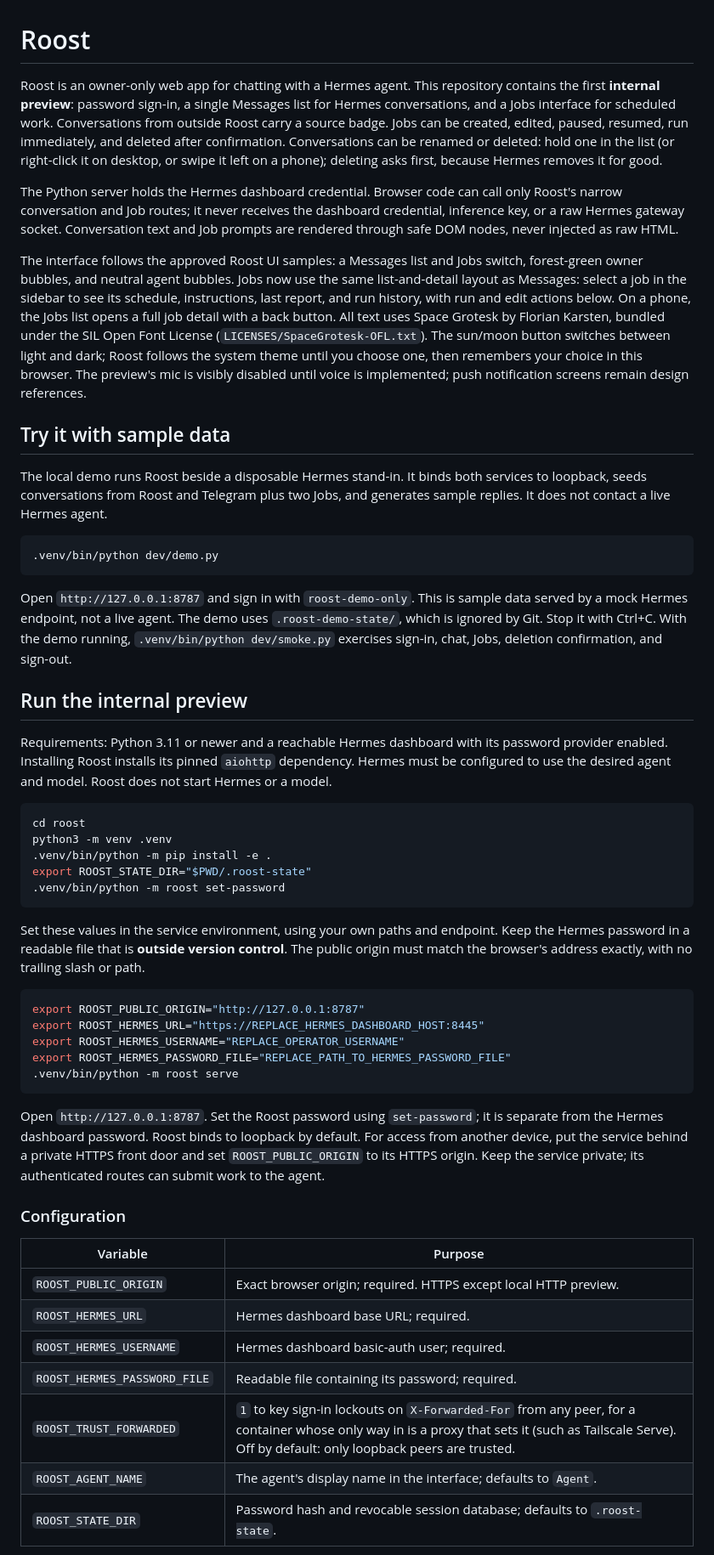
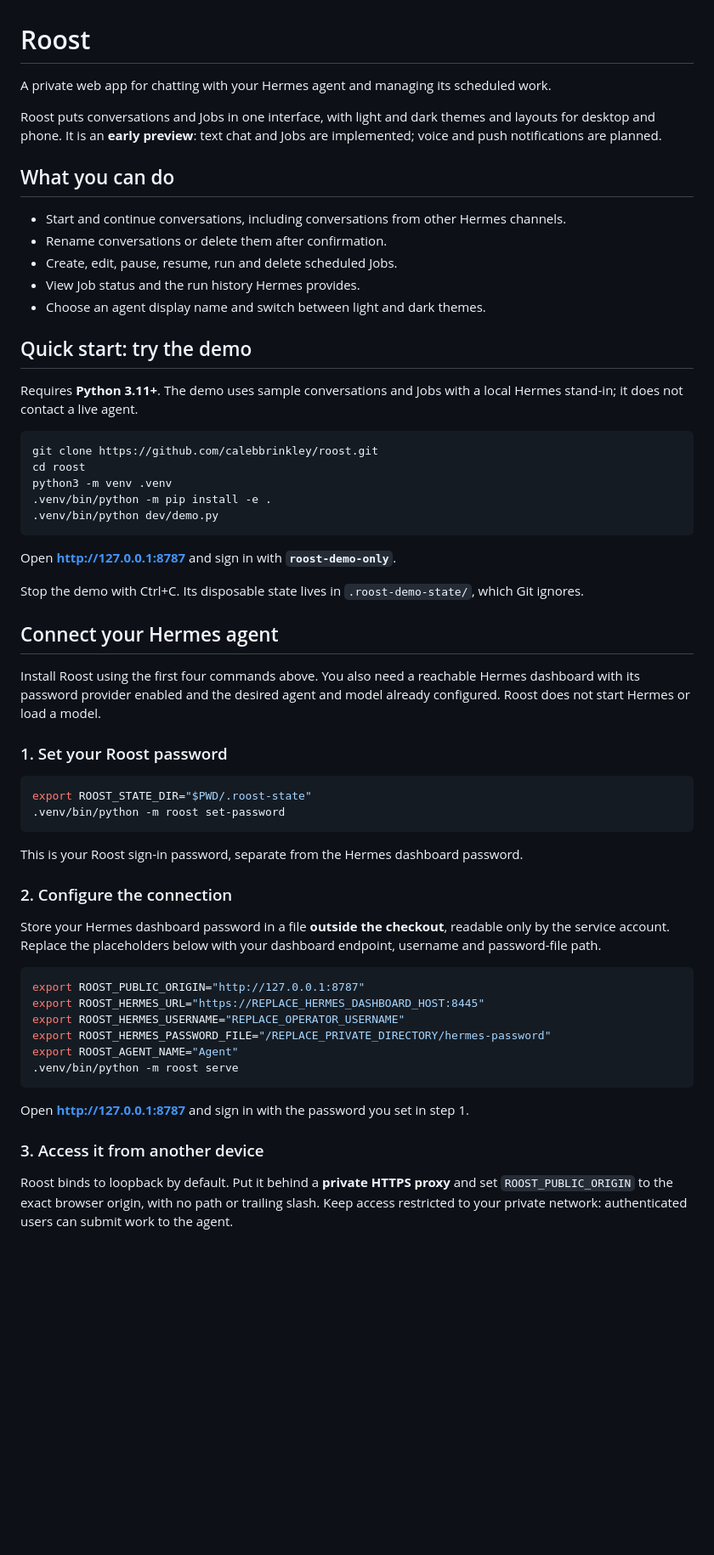
Before and after one commit to calebbrinkley/roost, a Markdown page: README.md, the part around one of its changes. Shown at 85% size. Drawn GitHub-style; blank space fills up the shorter version.

````diff
--- a/README.md
+++ b/README.md
@@ -1,54 +1,62 @@
 # Roost
 
-Roost is an owner-only web app for chatting with a Hermes agent. This repository contains the first **internal preview**: password sign-in, a single Messages list for Hermes conversations, and a Jobs interface for scheduled work. Conversations from outside Roost carry a source badge. Jobs can be created, edited, paused, resumed, run immediately, and deleted after confirmation. Conversations can be renamed or deleted: hold one in the list (or right-click it on desktop, or swipe it left on a phone); deleting asks first, because Hermes removes it for good.
+A private web app for chatting with your Hermes agent and managing its scheduled work.
 
-The Python server holds the Hermes dashboard credential. Browser code can call only Roost's narrow conversation and Job routes; it never receives the dashboard credential, inference key, or a raw Hermes gateway socket. Conversation text and Job prompts are rendered through safe DOM nodes, never injected as raw HTML.
+Roost puts conversations and Jobs in one interface, with light and dark themes and layouts for desktop and phone. It is an **early preview**: text chat and Jobs are implemented; voice and push notifications are planned.
 
-The interface follows the approved Roost UI samples: a Messages list and Jobs switch, forest-green owner bubbles, and neutral agent bubbles. Jobs now use the same list-and-detail layout as Messages: select a job in the sidebar to see its schedule, instructions, last report, and run history, with run and edit actions below. On a phone, the Jobs list opens a full job detail with a back button. All text uses Space Grotesk by Florian Karsten, bundled under the SIL Open Font License (`LICENSES/SpaceGrotesk-OFL.txt`). The sun/moon button switches between light and dark; Roost follows the system theme until you choose one, then remembers your choice in this browser. The preview's mic is visibly disabled until voice is implemented; push notification screens remain design references.
+## What you can do
 
-## Try it with sample data
+- Start and continue conversations, including conversations from other Hermes channels.
+- Rename conversations or delete them after confirmation.
+- Create, edit, pause, resume, run and delete scheduled Jobs.
+- View Job status and the run history Hermes provides.
+- Choose an agent display name and switch between light and dark themes.
 
-The local demo runs Roost beside a disposable Hermes stand-in. It binds both services to loopback, seeds conversations from Roost and Telegram plus two Jobs, and generates sample replies. It does not contact a live Hermes agent.
+## Quick start: try the demo
+
+Requires **Python 3.11+**. The demo uses sample conversations and Jobs with a local Hermes stand-in; it does not contact a live agent.
 
 ```bash
+git clone https://github.com/calebbrinkley/roost.git
+cd roost
+python3 -m venv .venv
+.venv/bin/python -m pip install -e .
 .venv/bin/python dev/demo.py
 ```
 
-Open `http://127.0.0.1:8787` and sign in with `roost-demo-only`. This is sample data served by a mock Hermes endpoint, not a live agent. The demo uses `.roost-demo-state/`, which is ignored by Git. Stop it with Ctrl+C. With the demo running, `.venv/bin/python dev/smoke.py` exercises sign-in, chat, Jobs, deletion confirmation, and sign-out.
+Open **http://127.0.0.1:8787** and sign in with **`roost-demo-only`**.
 
-## Run the internal preview
+Stop the demo with Ctrl+C. Its disposable state lives in `.roost-demo-state/`, which Git ignores.
 
-Requirements: Python 3.11 or newer and a reachable Hermes dashboard with its password provider enabled. Installing Roost installs its pinned `aiohttp` dependency. Hermes must be configured to use the desired agent and model. Roost does not start Hermes or a model.
+## Connect your Hermes agent
+
+Install Roost using the first four commands above. You also need a reachable Hermes dashboard with its password provider enabled and the desired agent and model already configured. Roost does not start Hermes or load a model.
+
+### 1. Set your Roost password
 
 ```bash
-cd roost
-python3 -m venv .venv
-.venv/bin/python -m pip install -e .
 export ROOST_STATE_DIR="$PWD/.roost-state"
 .venv/bin/python -m roost set-password
 ```
 
-Set these values in the service environment, using your own paths and endpoint. Keep the Hermes password in a readable file that is **outside version control**. The public origin must match the browser's address exactly, with no trailing slash or path.
+This is your Roost sign-in password, separate from the Hermes dashboard password.
+
+### 2. Configure the connection
+
+Store your Hermes dashboard password in a file **outside the checkout**, readable only by the service account. Replace the placeholders below with your dashboard endpoint, username and password-file path.
 
 ```bash
 export ROOST_PUBLIC_ORIGIN="http://127.0.0.1:8787"
 export ROOST_HERMES_URL="https://REPLACE_HERMES_DASHBOARD_HOST:8445"
 export ROOST_HERMES_USERNAME="REPLACE_OPERATOR_USERNAME"
-export ROOST_HERMES_PASSWORD_FILE="REPLACE_PATH_TO_HERMES_PASSWORD_FILE"
+export ROOST_HERMES_PASSWORD_FILE="/REPLACE_PRIVATE_DIRECTORY/hermes-password"
+export ROOST_AGENT_NAME="Agent"
 .venv/bin/python -m roost serve
 ```
 
-Open `http://127.0.0.1:8787`. Set the Roost password using `set-password`; it is separate from the Hermes dashboard password. Roost binds to loopback by default. For access from another device, put the service behind a private HTTPS front door and set `ROOST_PUBLIC_ORIGIN` to its HTTPS origin. Keep the service private; its authenticated routes can submit work to the agent.
+Open **http://127.0.0.1:8787** and sign in with the password you set in step 1.
 
-### Configuration
+### 3. Access it from another device
 
-| Variable | Purpose |
-|---|---|
-| `ROOST_PUBLIC_ORIGIN` | Exact browser origin; required. HTTPS except local HTTP preview. |
-| `ROOST_HERMES_URL` | Hermes dashboard base URL; required. |
-| `ROOST_HERMES_USERNAME` | Hermes dashboard basic-auth user; required. |
-| `ROOST_HERMES_PASSWORD_FILE` | Readable file containing its password; required. |
-| `ROOST_TRUST_FORWARDED` | `1` to key sign-in lockouts on `X-Forwarded-For` from any peer, for a container whose only way in is a proxy that sets it (such as Tailscale Serve). Off by default: only loopback peers are trusted. |
-| `ROOST_AGENT_NAME` | The agent's display name in the interface; defaults to `Agent`. |
-| `ROOST_STATE_DIR` | Password hash and revocable session database; defaults to `.roost-state`. |
+Roost binds to loopback by default. Put it behind a **private HTTPS proxy** and set `ROOST_PUBLIC_ORIGIN` to the exact browser origin, with no path or trailing slash. Keep access restricted to your private network: authenticated users can submit work to the agent.
 
````
Also changed, not shown: other parts of README.md (+49 -12 lines).
